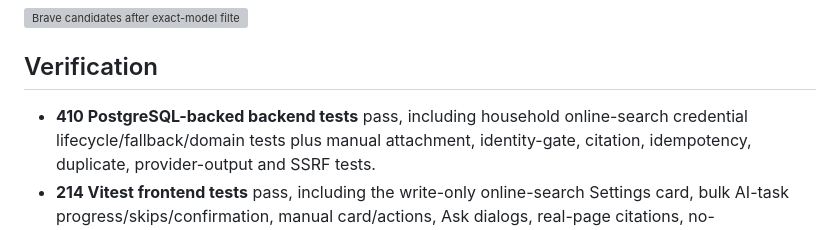
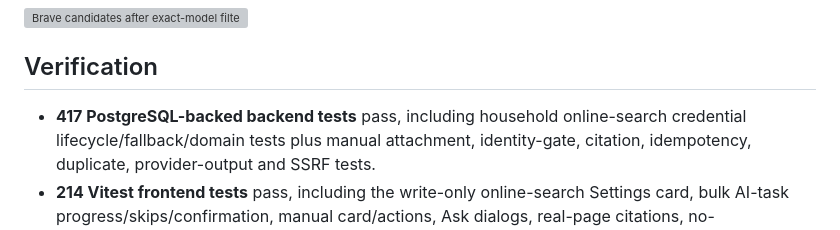
Before and after one commit to adorostkar/housetory, a Markdown page: docs/ITEM_MANUALS.md, the part around the change. GitHub-like rendering; grey boxes are pictures that could not be loaded.

```diff
--- a/docs/ITEM_MANUALS.md
+++ b/docs/ITEM_MANUALS.md
@@ -442,7 +442,7 @@ in the main column.
 
 ## Verification
 
-- **410 PostgreSQL-backed backend tests** pass, including household online-search
+- **417 PostgreSQL-backed backend tests** pass, including household online-search
   credential lifecycle/fallback/domain tests plus manual attachment,
   identity-gate, citation, idempotency, duplicate, provider-output and SSRF tests.
 - **214 Vitest frontend tests** pass, including the write-only online-search
```
Also changed, not shown: README.md (+5 -4 lines), docs/ITEM_IMAGES.md (+24 -4 lines), docs/walkthrough/photo-sizing/11-reference-product-800-desktop.png (added), 6 other files.
